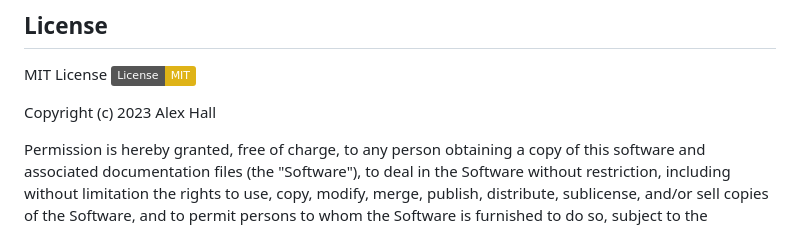
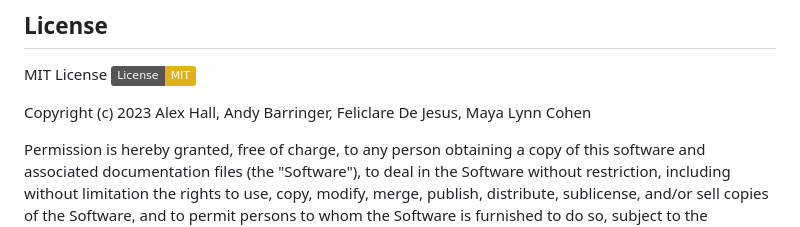
Before and after one commit to alexh3422/Anoma_Drama_Llama, a Markdown page: README.md, the part around the change. GitHub-like rendering; badges without logos.

```diff
--- a/README.md
+++ b/README.md
@@ -55,7 +55,7 @@ THIRD-PARTY ASSETS
 MIT License
 [![License: MIT](https://img.shields.io/badge/License-MIT-yellow.svg)](https://opensource.org/licenses/MIT)
 
-Copyright (c) 2023 Alex Hall
+Copyright (c) 2023 Alex Hall, Andy Barringer, Feliclare De Jesus, Maya Lynn Cohen
 
 Permission is hereby granted, free of charge, to any person obtaining a copy
 of this software and associated documentation files (the "Software"), to deal
```
